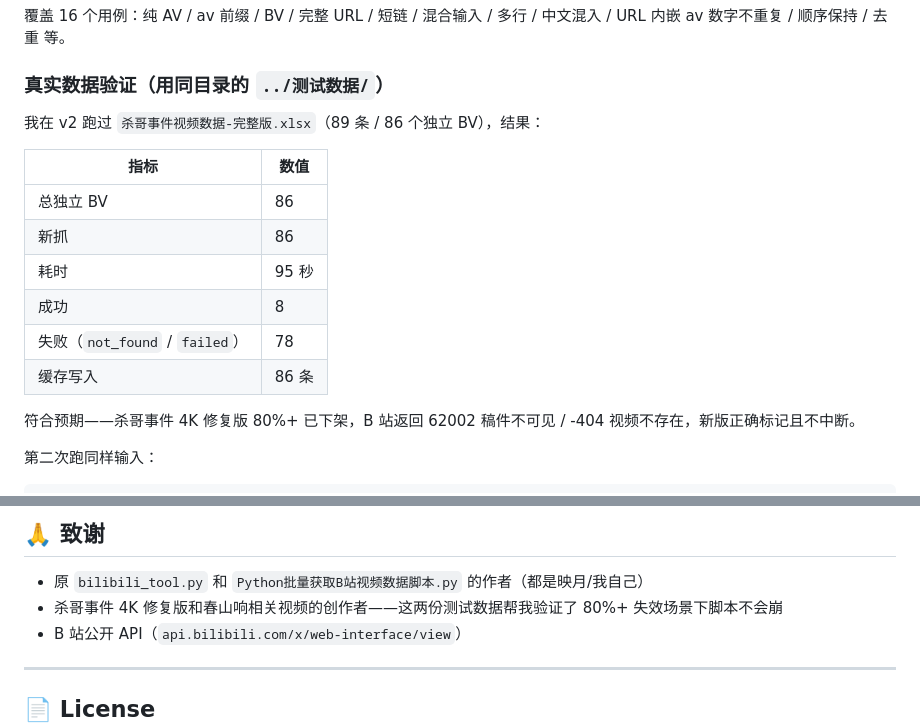
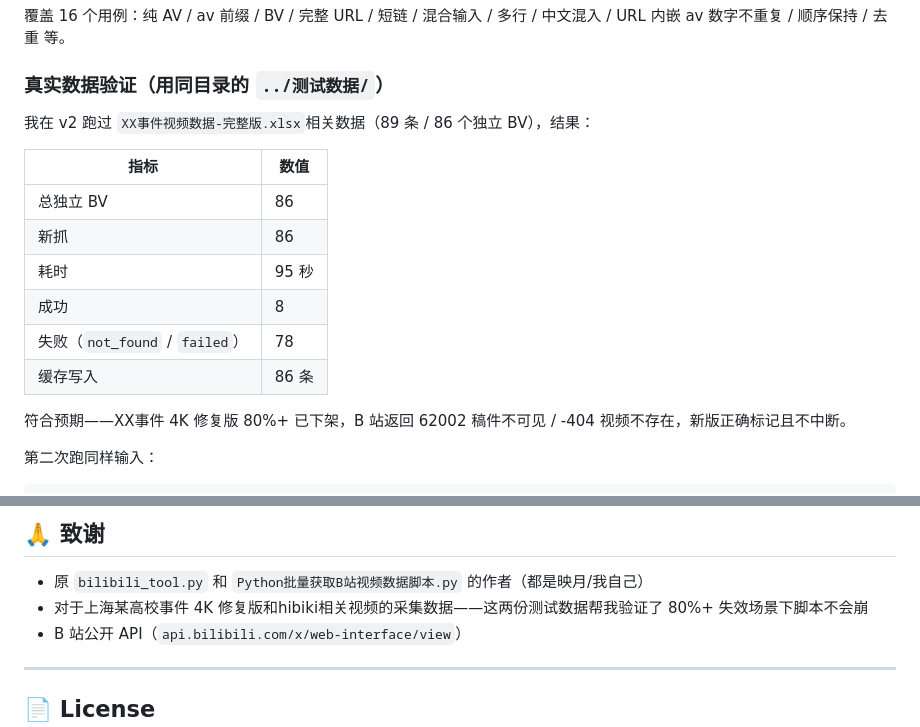
Before and after one commit to CoolCoolC666/bilibili-tool, a Markdown page: README.md, 2 parts joined by grey strips. GitHub-like rendering.

Commit message:
Update README with new event data references
这边我对于部分测试数据进行了一定的脱敏处理

```diff
--- a/README.md
+++ b/README.md
@@ -265,7 +265,7 @@ python -m unittest tests.test_parser -v
 
 ### 真实数据验证（用同目录的 `../测试数据/`）
 
-我在 v2 跑过 `杀哥事件视频数据-完整版.xlsx`（89 条 / 86 个独立 BV），结果：
+我在 v2 跑过 `XX事件视频数据-完整版.xlsx`相关数据（89 条 / 86 个独立 BV），结果：
 
 | 指标 | 数值 |
 | --- | --- |
@@ -276,7 +276,7 @@ python -m unittest tests.test_parser -v
 | 失败（`not_found` / `failed`）| 78 |
 | 缓存写入 | 86 条 |
 
-符合预期——杀哥事件 4K 修复版 80%+ 已下架，B 站返回 62002 稿件不可见 / -404 视频不存在，新版正确标记且不中断。
+符合预期——XX事件 4K 修复版 80%+ 已下架，B 站返回 62002 稿件不可见 / -404 视频不存在，新版正确标记且不中断。
 
 第二次跑同样输入：
 
@@ -378,7 +378,7 @@ bilibili_tool_v2/
 ## 🙏  致谢
 
 - 原 `bilibili_tool.py` 和 `Python批量获取B站视频数据脚本.py` 的作者（都是映月/我自己）
-- 杀哥事件 4K 修复版和春山响相关视频的创作者——这两份测试数据帮我验证了 80%+ 失效场景下脚本不会崩
+- 对于上海某高校事件 4K 修复版和hibiki相关视频的采集数据——这两份测试数据帮我验证了 80%+ 失效场景下脚本不会崩
 - B 站公开 API（`api.bilibili.com/x/web-interface/view`）
 
 ---
```
